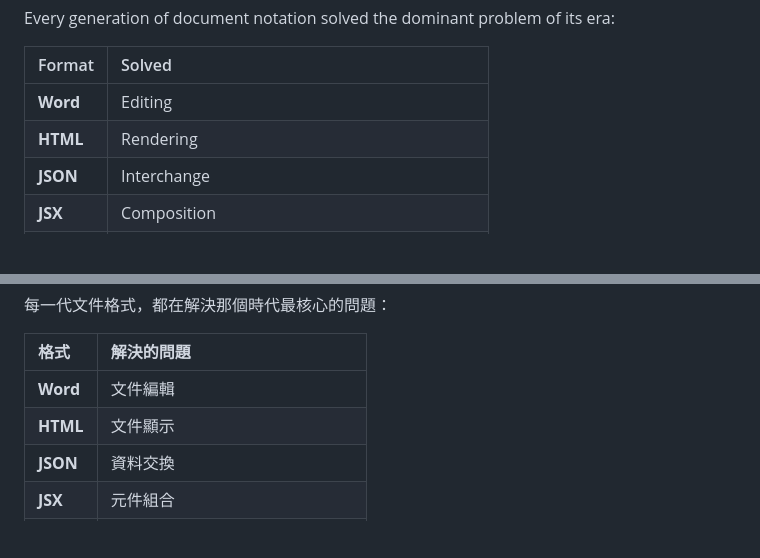
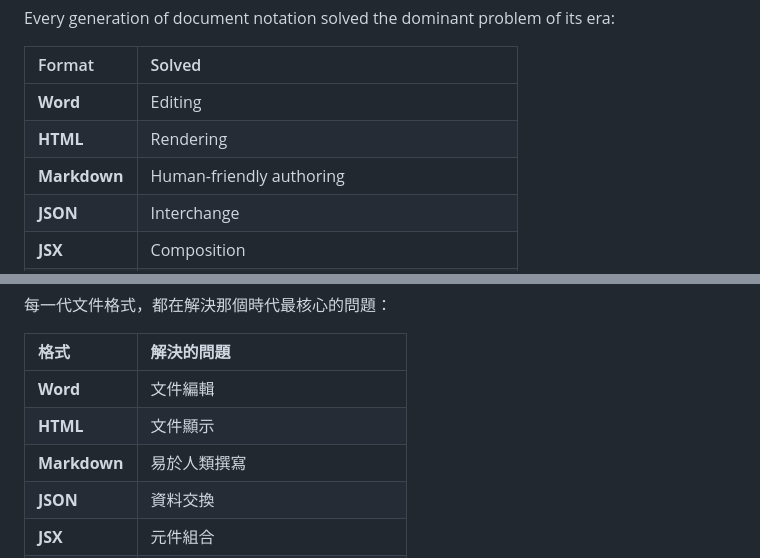
Before and after one commit to WEDC-Studio-Official/AtDoc, a Markdown page: README.md, 2 parts joined by grey strips. Rendered like a GitHub page; blank space fills up the shorter version.

Commit message:
更新 : README.md     - 新增 Markdown 的描述

```diff
--- a/README.md
+++ b/README.md
@@ -10,6 +10,7 @@ Every generation of document notation solved the dominant problem of its era:
 |:---|:---|
 | **Word** | Editing |
 | **HTML** | Rendering |
+| **Markdown** | Human-friendly authoring |
 | **JSON** | Interchange |
 | **JSX** | Composition |
 | **@Doc** | Semantic co-authoring between humans and AI |
@@ -24,6 +25,7 @@ None of them were designed for AI-generated content.
 |:---|:---|
 | **Word** | 文件編輯 |
 | **HTML** | 文件顯示 |
+| **Markdown** | 易於人類撰寫 |
 | **JSON** | 資料交換 |
 | **JSX** | 元件組合 |
 | **@Doc** | AI 與人類共同撰寫的語義文件表示 |
```
